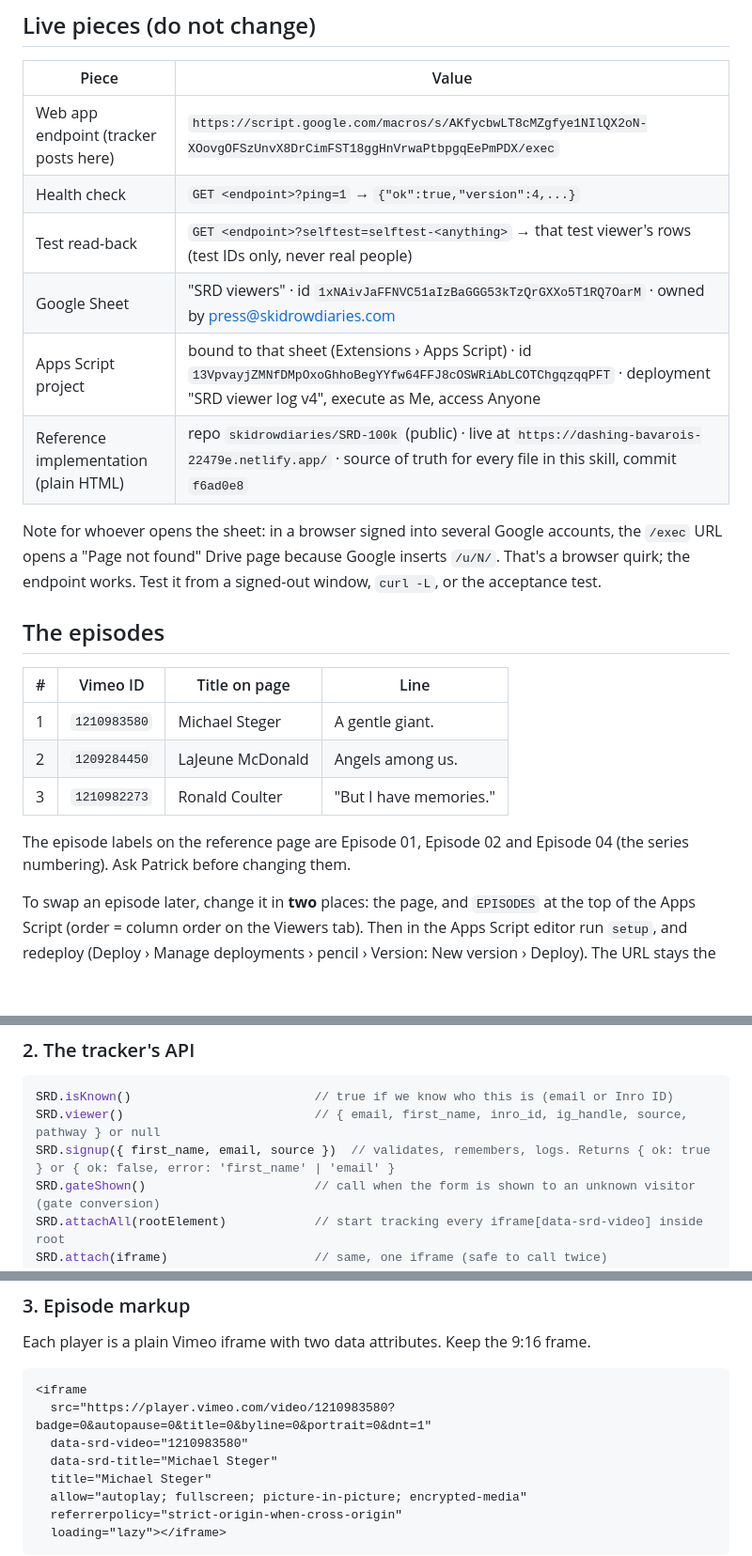
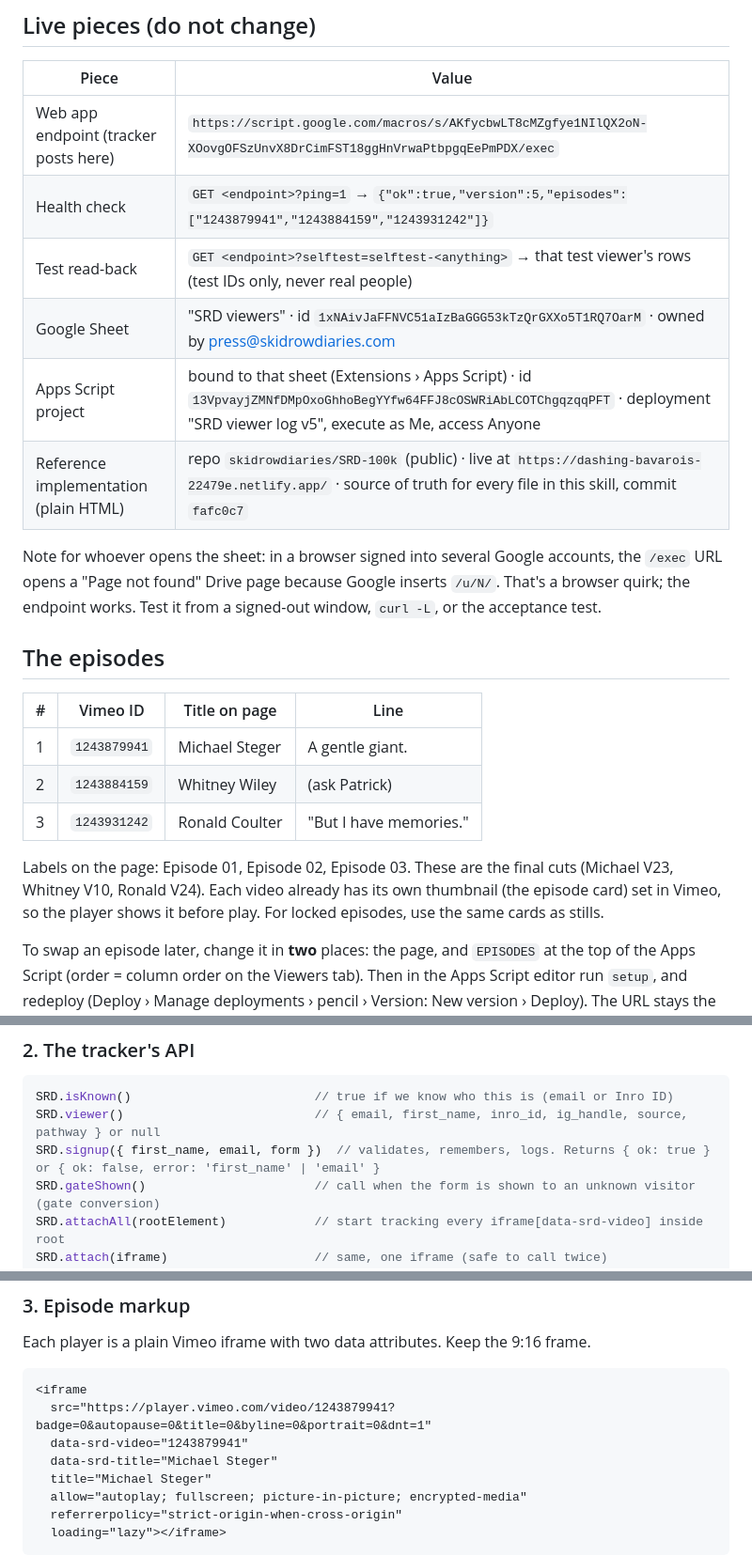
Before and after one commit to skidrowdiaries/SRD-100k, a Markdown page: docs/SKILL-proposal.md, 3 parts joined by grey strips. Shown at 94% size. Drawn GitHub-style; blank space fills up the shorter version.

Commit message:
Regenerate hand-off skill for script v5
Co-Authored-By: Claude Opus 5.5 <noreply@anthropic.com>
Claude-Session: https://claude.ai/code/session_013L1Ry6pLRuaiPsv7UCiNBs

````diff
--- a/docs/SKILL-proposal.md
+++ b/docs/SKILL-proposal.md
@@ -32,11 +32,11 @@ Homepage footer sign-up form  ──SRD.signup() then go to /watch────
 | Piece | Value |
 |---|---|
 | Web app endpoint (tracker posts here) | `https://script.google.com/macros/s/AKfycbwLT8cMZgfye1NIlQX2oN-XOovgOFSzUnvX8DrCimFST18ggHnVrwaPtbpgqEePmPDX/exec` |
-| Health check | `GET <endpoint>?ping=1` → `{"ok":true,"version":4,...}` |
+| Health check | `GET <endpoint>?ping=1` → `{"ok":true,"version":5,"episodes":["1243879941","1243884159","1243931242"]}` |
 | Test read-back | `GET <endpoint>?selftest=selftest-<anything>` → that test viewer's rows (test IDs only, never real people) |
 | Google Sheet | "SRD viewers" · id `1xNAivJaFFNVC51aIzBaGGG53kTzQrGXXo5T1RQ7OarM` · owned by press@skidrowdiaries.com |
-| Apps Script project | bound to that sheet (Extensions › Apps Script) · id `13VpvayjZMNfDMpOxoGhhoBegYYfw64FFJ8cOSWRiAbLCOTChgqzqqPFT` · deployment "SRD viewer log v4", execute as Me, access Anyone |
-| Reference implementation (plain HTML) | repo `skidrowdiaries/SRD-100k` (public) · live at `https://dashing-bavarois-22479e.netlify.app/` · source of truth for every file in this skill, commit `f6ad0e8` |
+| Apps Script project | bound to that sheet (Extensions › Apps Script) · id `13VpvayjZMNfDMpOxoGhhoBegYYfw64FFJ8cOSWRiAbLCOTChgqzqqPFT` · deployment "SRD viewer log v5", execute as Me, access Anyone |
+| Reference implementation (plain HTML) | repo `skidrowdiaries/SRD-100k` (public) · live at `https://dashing-bavarois-22479e.netlify.app/` · source of truth for every file in this skill, commit `fafc0c7` |
 
 Note for whoever opens the sheet: in a browser signed into several Google accounts, the `/exec` URL opens a "Page not found" Drive page because Google inserts `/u/N/`. That's a browser quirk; the endpoint works. Test it from a signed-out window, `curl -L`, or the acceptance test.
 
@@ -44,11 +44,11 @@ Note for whoever opens the sheet: in a browser signed into several Google accoun
 
 | # | Vimeo ID | Title on page | Line |
 |---|---|---|---|
-| 1 | `1210983580` | Michael Steger | A gentle giant. |
-| 2 | `1209284450` | LaJeune McDonald | Angels among us. |
-| 3 | `1210982273` | Ronald Coulter | "But I have memories." |
+| 1 | `1243879941` | Michael Steger | A gentle giant. |
+| 2 | `1243884159` | Whitney Wiley | (ask Patrick) |
+| 3 | `1243931242` | Ronald Coulter | "But I have memories." |
 
-The episode labels on the reference page are Episode 01, Episode 02 and Episode 04 (the series numbering). Ask Patrick before changing them.
+Labels on the page: Episode 01, Episode 02, Episode 03. These are the final cuts (Michael V23, Whitney V10, Ronald V24). Each video already has its own thumbnail (the episode card) set in Vimeo, so the player shows it before play. For locked episodes, use the same cards as stills.
 
 To swap an episode later, change it in **two** places: the page, and `EPISODES` at the top of the Apps Script (order = column order on the Viewers tab). Then in the Apps Script editor run `setup`, and redeploy (Deploy › Manage deployments › pencil › Version: New version › Deploy). The URL stays the same.
 
@@ -79,7 +79,7 @@ If the site sends a Content-Security-Policy, allow: `script-src https://player.v
 ```js
 SRD.isKnown()                         // true if we know who this is (email or Inro ID)
 SRD.viewer()                          // { email, first_name, inro_id, ig_handle, source, pathway } or null
-SRD.signup({ first_name, email, source })  // validates, remembers, logs. Returns { ok: true } or { ok: false, error: 'first_name' | 'email' }
+SRD.signup({ first_name, email, form })  // validates, remembers, logs. Returns { ok: true } or { ok: false, error: 'first_name' | 'email' }
 SRD.gateShown()                       // call when the form is shown to an unknown visitor (gate conversion)
 SRD.attachAll(rootElement)            // start tracking every iframe[data-srd-video] inside root
 SRD.attach(iframe)                    // same, one iframe (safe to call twice)
@@ -95,8 +95,8 @@ Each player is a plain Vimeo iframe with two data attributes. Keep the 9:16 fram
 
 ```html
 <iframe
-  src="https://player.vimeo.com/video/1210983580?badge=0&autopause=0&title=0&byline=0&portrait=0&dnt=1"
-  data-srd-video="1210983580"
+  src="https://player.vimeo.com/video/1243879941?badge=0&autopause=0&title=0&byline=0&portrait=0&dnt=1"
+  data-srd-video="1243879941"
   data-srd-title="Michael Steger"
   title="Michael Steger"
   allow="autoplay; fullscreen; picture-in-picture; encrypted-media"
````
Also changed, not shown: other parts of docs/SKILL-proposal.md (+24 -10 lines), docs/SKILL.md (+34 -20 lines).
